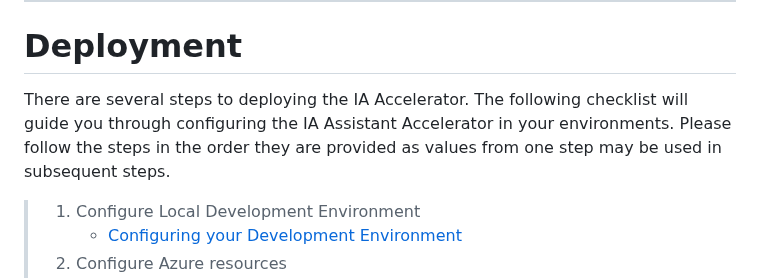
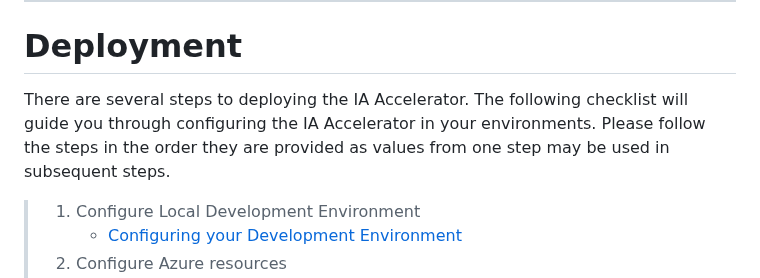
Before and after one commit to microsoft/PubSec-Info-Assistant, a Markdown page: README.md, the part around the change. Drawn GitHub-style.

Commit message:
Correcting extra word in Readme

```diff
--- a/README.md
+++ b/README.md
@@ -72,7 +72,7 @@ Once you have completed the Sizing Estimator, please move on to the Deployment s
 
 # Deployment
 
-There are several steps to deploying the IA Accelerator. The following checklist will guide you through configuring the IA Assistant Accelerator in your environments. Please follow the steps in the order they are provided as values from one step may be used in subsequent steps.
+There are several steps to deploying the IA Accelerator. The following checklist will guide you through configuring the IA Accelerator in your environments. Please follow the steps in the order they are provided as values from one step may be used in subsequent steps.
 
 >1. Configure Local Development Environment
 >       * [Configuring your Development Environment](/docs/development_environment.md)
```
